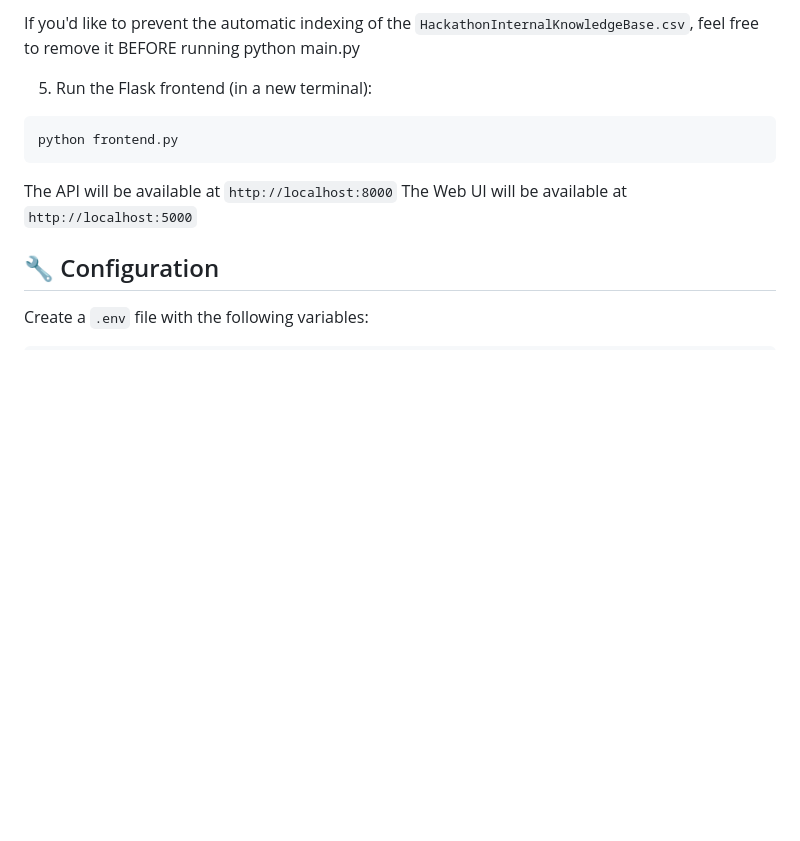
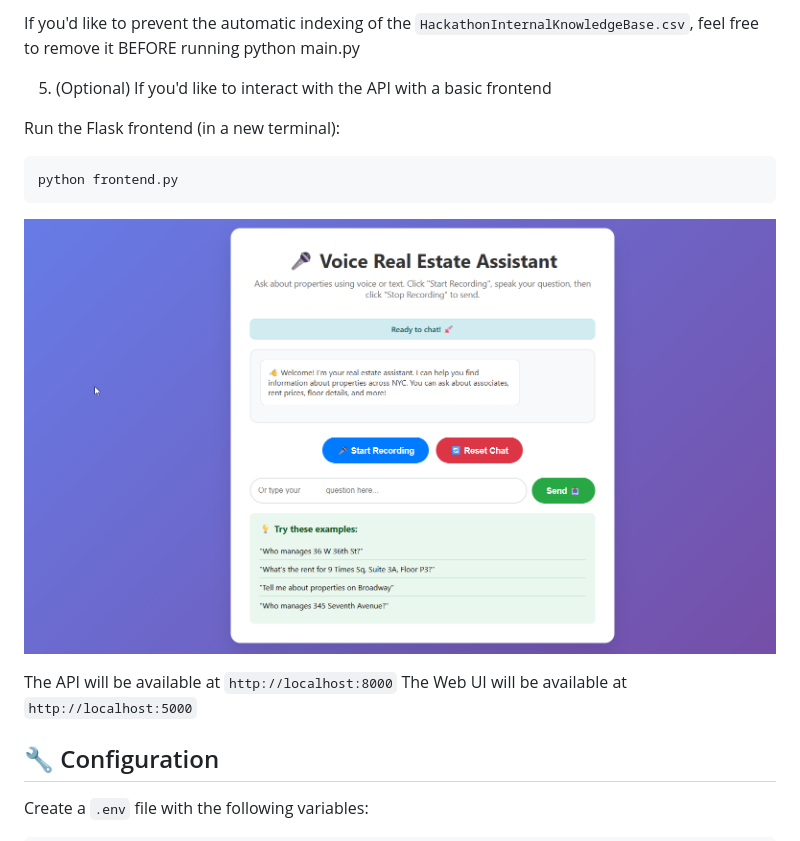
Before and after one commit to seraphimsakiewicz/okada-hackathon, a Markdown page: README.md, the part around the change. GitHub-like rendering; pictures changed too: Frontend.png (added); blank space fills up the shorter version.

Commit message:
Added frontend screenshot and updated readme

````diff
--- a/README.md
+++ b/README.md
@@ -68,10 +68,14 @@ ensures RAG functionality works immediately. You can still upload additional doc
 If you'd like to prevent the automatic indexing of the `HackathonInternalKnowledgeBase.csv`, feel
 free to remove it BEFORE running python main.py
 
-5. Run the Flask frontend (in a new terminal):
+5. (Optional) If you'd like to interact with the API with a basic frontend
+
+Run the Flask frontend (in a new terminal):
 ```bash
 python frontend.py
 ```
+
+![Frontend Screenshot](Frontend.png)
 
 The API will be available at `http://localhost:8000`
 The Web UI will be available at `http://localhost:5000`
````
